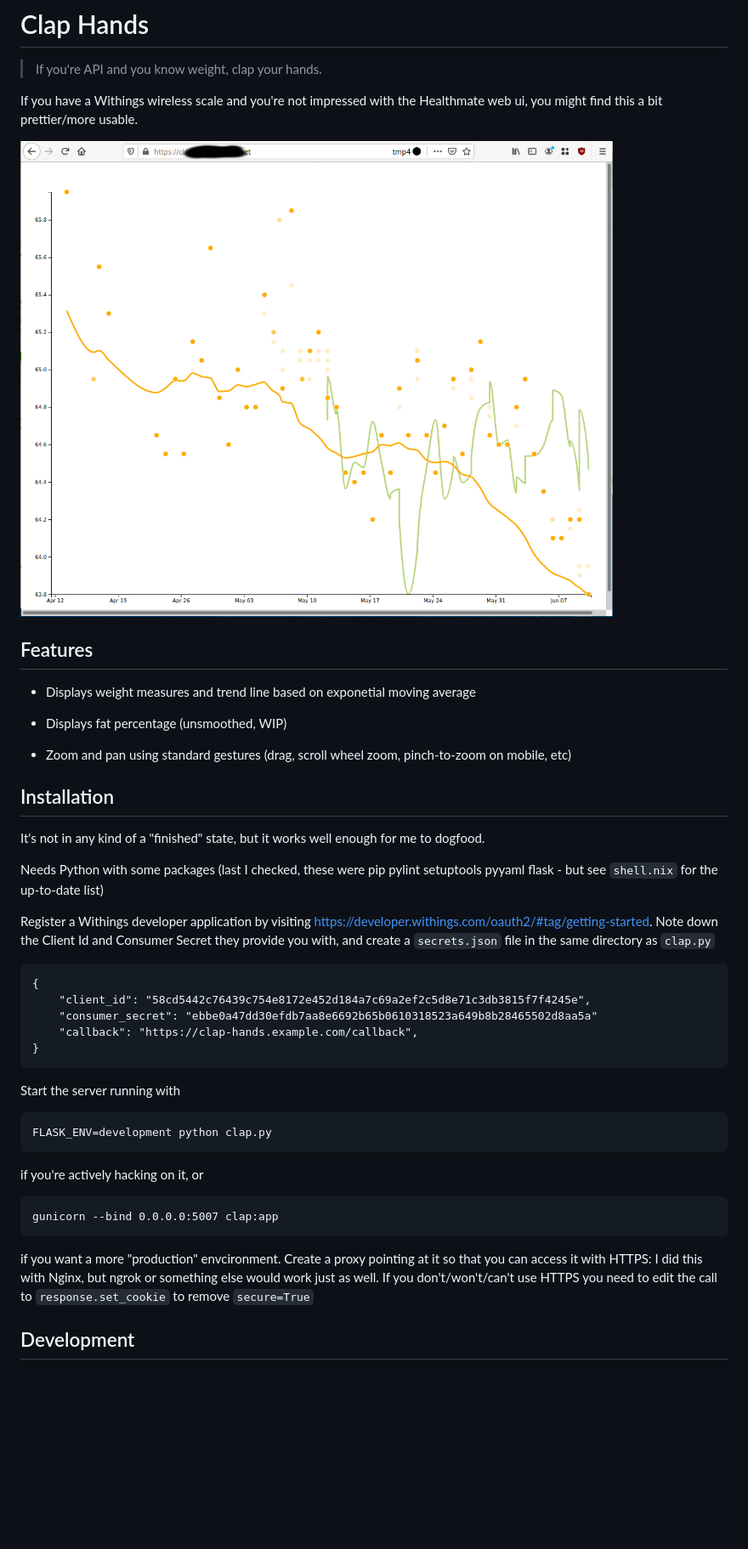
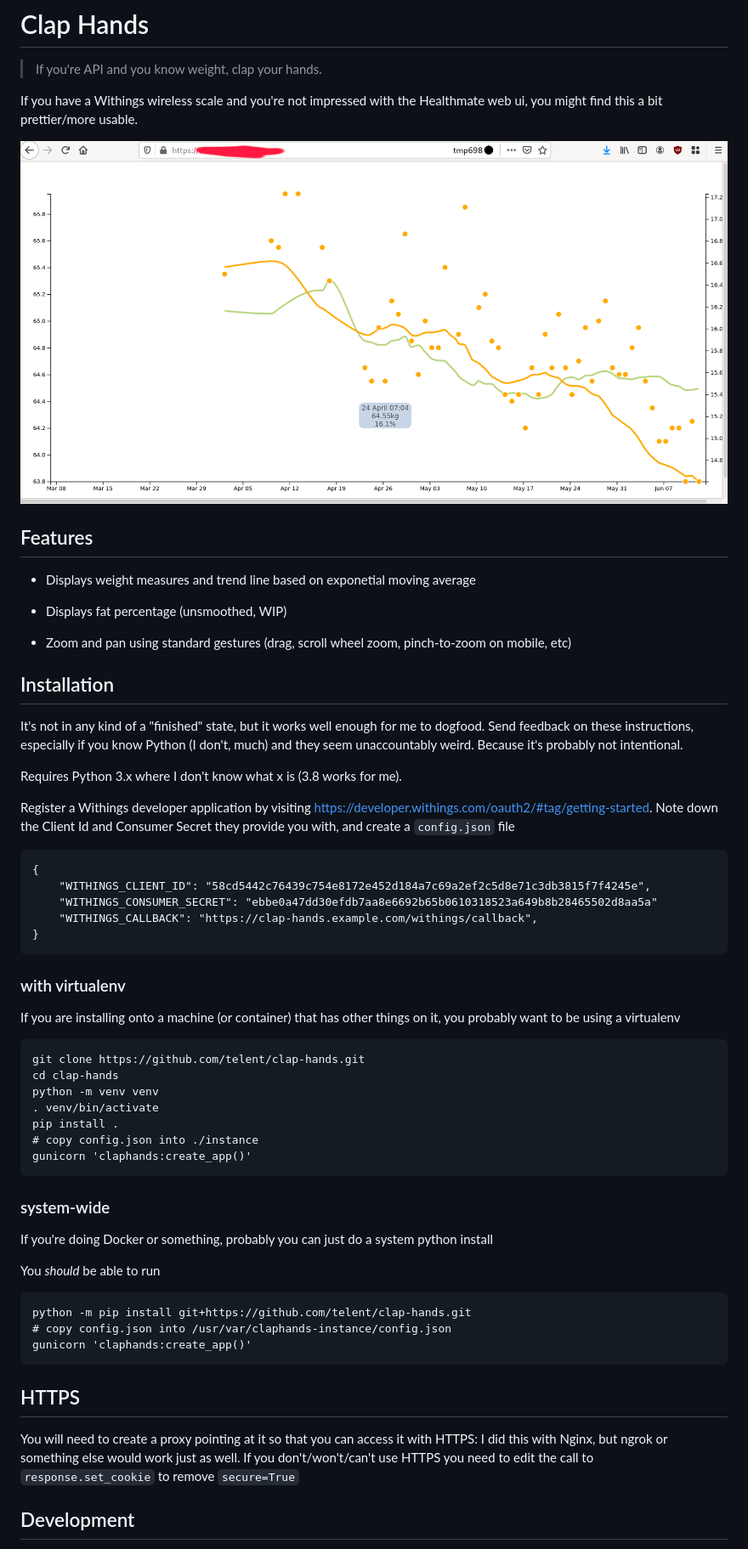
Before and after one commit to telent/log-mark-i, a Markdown page: README.md, the part around the change printed below. Shown: that part at 85% size. Rendered like a GitHub page; pictures changed too: screenshot.png; blank space fills up the shorter version.

Commit message:
updated installation instructions

````diff
--- a/README.md
+++ b/README.md
@@ -19,36 +19,54 @@ the Healthmate web ui, you might find this a bit prettier/more usable.
 ## Installation
 
 It's not in any kind of a "finished" state, but it works well enough
-for me to dogfood.
+for me to dogfood. Send feedback on these instructions, especially if
+you know Python (I don't, much) and they seem unaccountably weird.
+Because it's probably not intentional.
 
-Needs Python with some packages (last I checked, these were pip pylint
-setuptools pyyaml flask - but see `shell.nix` for the up-to-date list)
+Requires Python 3.x where I don't know what x is (3.8 works for me).
 
 Register a Withings developer application by visiting
 https://developer.withings.com/oauth2/#tag/getting-started.  Note down
 the Client Id and Consumer Secret they provide you with, and create a
-`secrets.json` file in the same directory as `clap.py`
+`config.json` file
 
 ```
 {
-    "client_id": "58cd5442c76439c754e8172e452d184a7c69a2ef2c5d8e71c3db3815f7f4245e",
-    "consumer_secret": "ebbe0a47dd30efdb7aa8e6692b65b0610318523a649b8b28465502d8aa5a"
-    "callback": "https://clap-hands.example.com/callback",
+    "WITHINGS_CLIENT_ID": "58cd5442c76439c754e8172e452d184a7c69a2ef2c5d8e71c3db3815f7f4245e",
+    "WITHINGS_CONSUMER_SECRET": "ebbe0a47dd30efdb7aa8e6692b65b0610318523a649b8b28465502d8aa5a"
+    "WITHINGS_CALLBACK": "https://clap-hands.example.com/withings/callback",
 }
 ```
 
-Start the server running with
+### with virtualenv
 
-    FLASK_ENV=development python clap.py
+If you are installing onto a machine (or container) that has other
+things on it, you probably want to be using a virtualenv
 
-if you're actively hacking on it, or
+    git clone https://github.com/telent/clap-hands.git
+    cd clap-hands
+    python -m venv venv
+    . venv/bin/activate
+    pip install .
+    # copy config.json into ./instance
+    gunicorn 'claphands:create_app()'
 
-    gunicorn --bind 0.0.0.0:5007 clap:app
+### system-wide
 
-if you want a more "production" envcironment.  Create a proxy pointing
-at it so that you can access it with HTTPS: I did this with Nginx, but
-ngrok or something else would work just as well.  If you
-don't/won't/can't use HTTPS you need to edit the call to
-`response.set_cookie` to remove `secure=True`
+If you're doing Docker or something, probably you can just do a system
+python install
+
+You *should* be able to run
+
+    python -m pip install git+https://github.com/telent/clap-hands.git
+    # copy config.json into /usr/var/claphands-instance/config.json
+    gunicorn 'claphands:create_app()'
+
+## HTTPS
+
+You will need to create a proxy pointing at it so that you can access
+it with HTTPS: I did this with Nginx, but ngrok or something else
+would work just as well.  If you don't/won't/can't use HTTPS you need
+to edit the call to `response.set_cookie` to remove `secure=True`
 
 ## Development
````
Also changed, not shown: other parts of README.md (+4 -0 lines), 1 other file.
